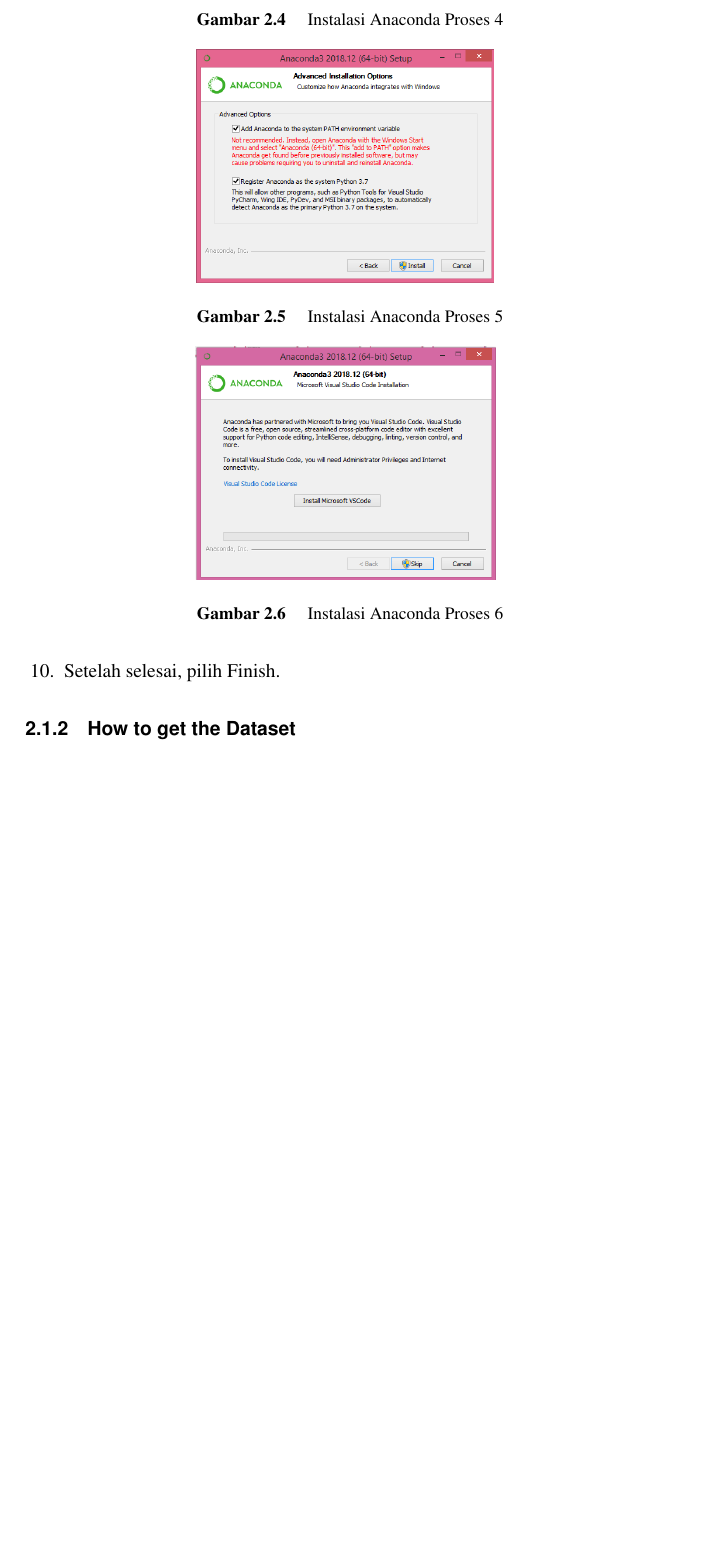
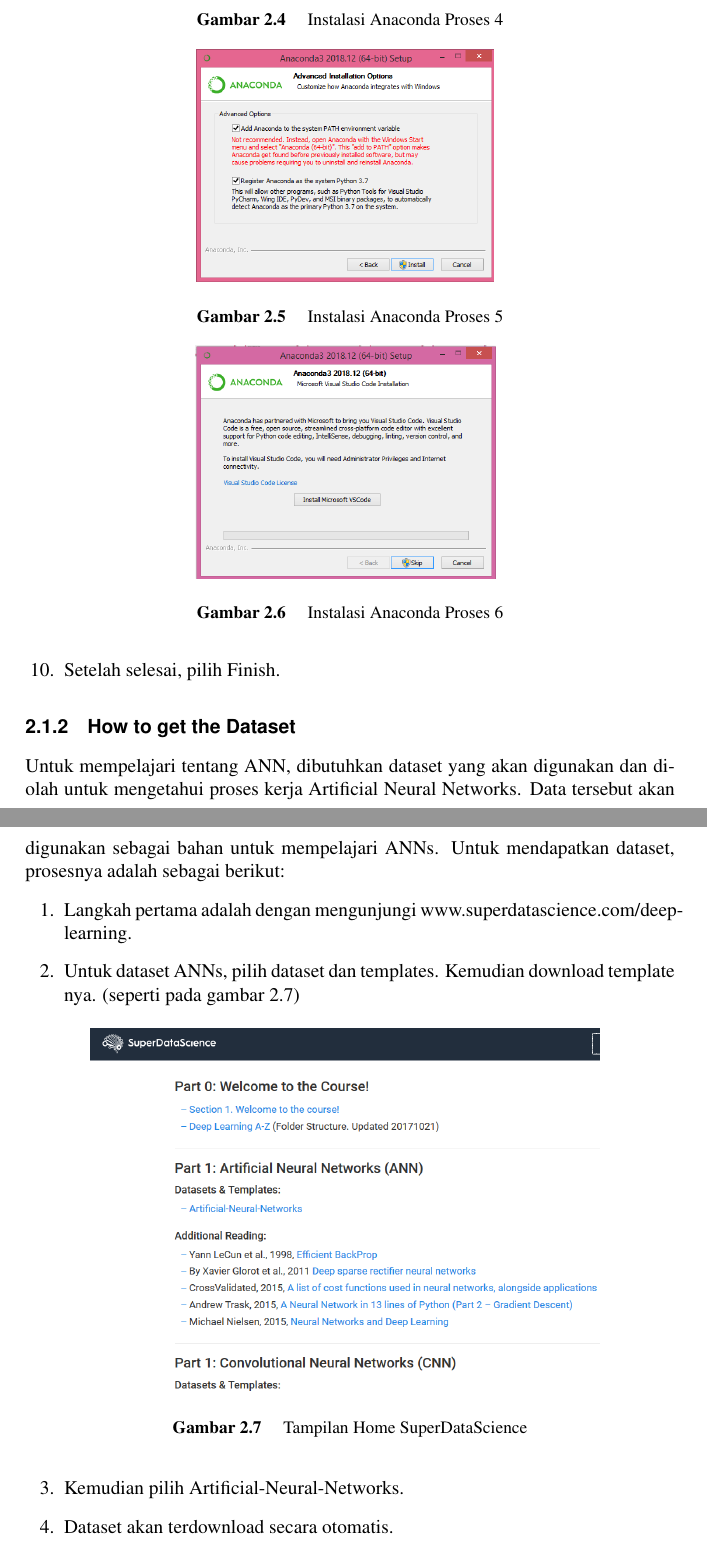
Before and after one commit to BukuInformatika/deeplearningANN, a LaTeX thesis (main.tex, which reads chapters/2.tex): part of page 38 of 44 before the commit and two parts of pages 38 and 39 of 44 after it, the two joined at a grey line, cut so that both start at the same text, the shorter picture padded with empty space. Compiled offline with pdfLaTeX.

Commit message:
update cara mendapatkan dataset

```diff
--- a/chapters/2.tex
+++ b/chapters/2.tex
@@ -51,3 +51,20 @@
 
 \end{enumerate}
 \subsection{How to get the Dataset}
+Untuk mempelajari tentang ANN, dibutuhkan dataset yang akan digunakan dan diolah untuk mengetahui proses kerja Artificial Neural Networks.
+Data tersebut akan digunakan sebagai bahan untuk mempelajari ANNs.
+Untuk mendapatkan dataset, prosesnya adalah sebagai berikut:
+\begin{enumerate}
+  \item Langkah pertama adalah dengan mengunjungi www.superdatascience.com/deep-learning.
+  \item Untuk dataset ANNs, pilih dataset dan templates. Kemudian download template nya. (seperti pada gambar \ref{labelgambar8})
+      \begin{figure}[h!]
+	  \centering
+	  \includegraphics[scale=0.4]{figures/anns.PNG}
+	  \caption{Tampilan Home SuperDataScience}
+	  \label{labelgambar8}
+	  \end{figure}
+  \item Kemudian pilih Artificial-Neural-Networks.
+  \item Dataset akan terdownload secara otomatis.
+\end{enumerate}
+
+Dalam dataset yang telah terdownload, kita akan menemukan semua data tambahan yang nantinya akan diperjelas dalam materi intuisi. Dataset ini akan menjadi pendukung dalam mempelajari Artificial Neural Network.
```
Also changed, not shown: figures/anns.PNG (added), main.pdf.
